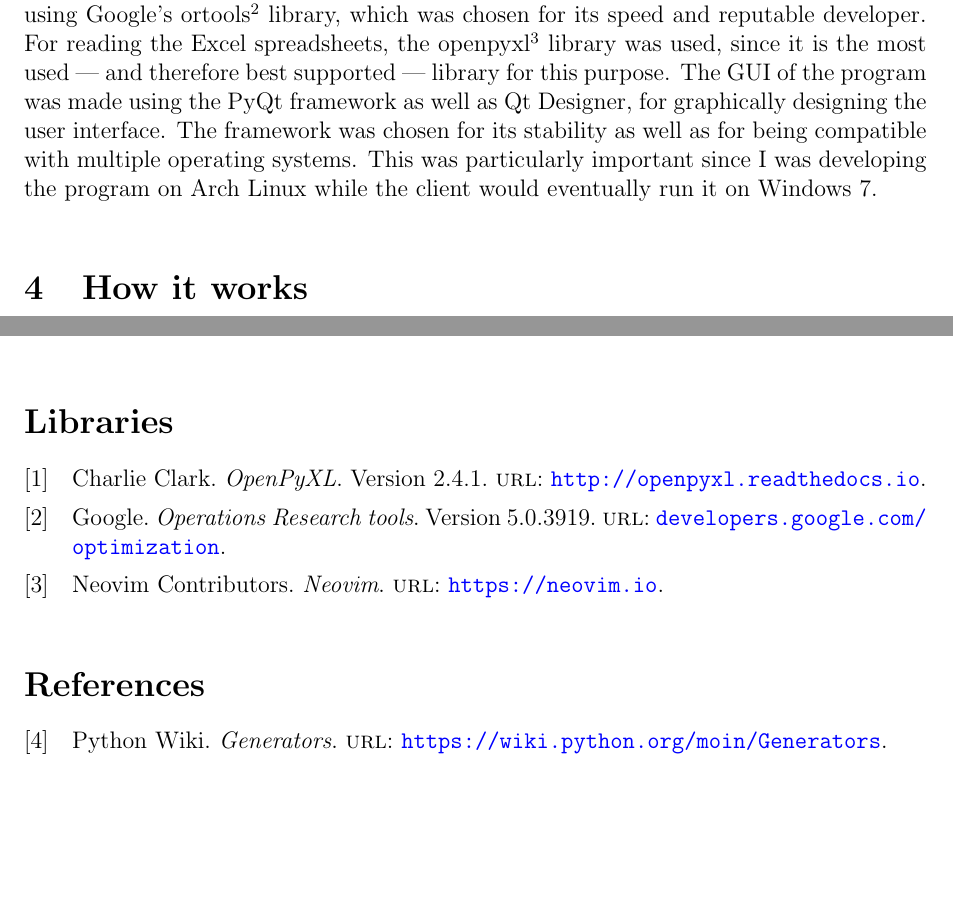
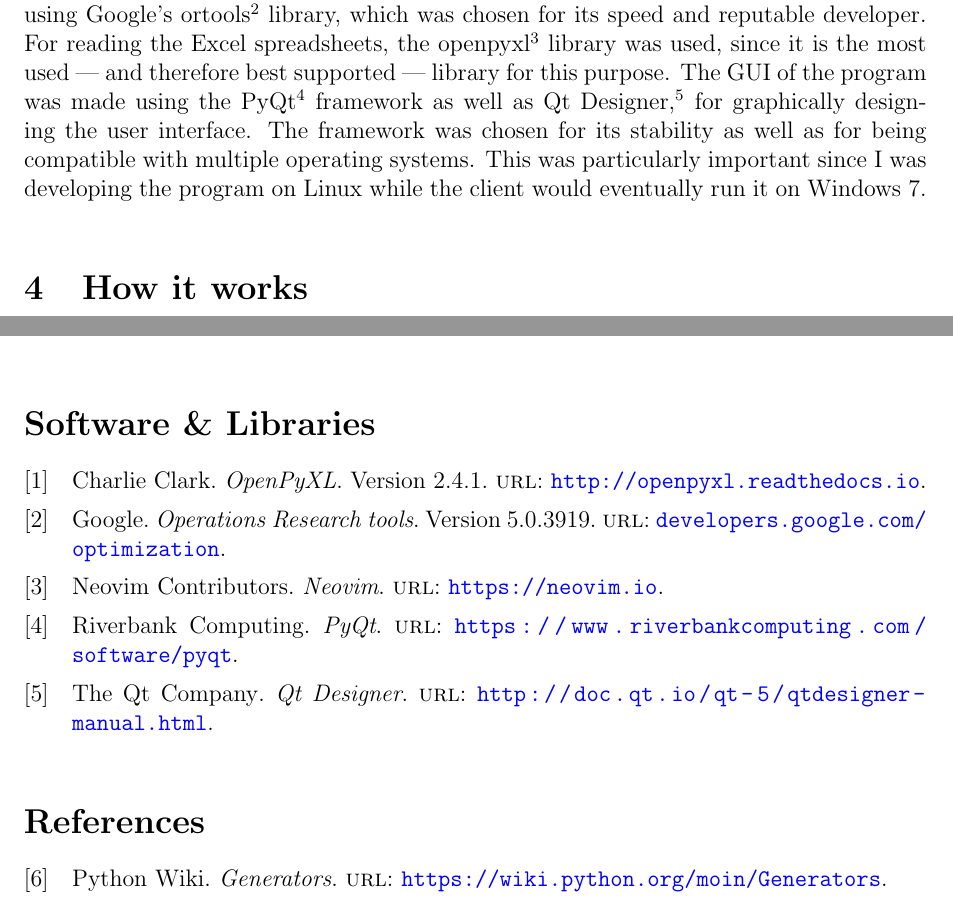
Before and after one commit to mpardalos/CS-Internal-Docs, a LaTeX document (Crit_C/Crit_C_Development.tex, which reads Crit_C/bibliography.bib): two parts of pages 3 and 6 of 6, joined at a grey line, cut so that both start at the same text, the shorter picture padded with empty space. Compiled offline with pdfLaTeX.

Commit message:
Cite pyqt and qtdesigner

```diff
--- a/Crit_C/Crit_C_Development.tex
+++ b/Crit_C/Crit_C_Development.tex
@@ -82,10 +82,10 @@ the application --- responsible for creating the timetables, given the students
 speed and reputable developer.  For reading the Excel spreadsheets, the
 openpyxl\autocite{openpyxl} library was used, since it is the most used --- and therefore
 best supported --- library for this purpose. The GUI of the program was made using the PyQt
-framework as well as Qt Designer, for graphically designing the user interface. The
-framework was chosen for its stability as well as for being compatible with multiple
-operating systems. This was particularly important since I was developing the program on
-Arch Linux while the client would eventually run it on Windows 7.
+\autocite{pyqt} framework as well as Qt Designer\autocite{qtdesigner}, for graphically
+designing the user interface. The framework was chosen for its stability as well as for
+being compatible with multiple operating systems. This was particularly important since I
+was developing the program on Linux while the client would eventually run it on Windows 7.
 
 
 \section{How it works}
@@ -227,6 +227,6 @@ to the solver, with comments explaining it step-by-step.
     \label{fig:solver_func}
 \end{figure}
 
-\printbibliography[type={software},title={Libraries}]
+\printbibliography[type={software},title={Software \& Libraries}]
 \printbibliography[type={online}, title={References}]
 \end{document}
--- a/Crit_C/bibliography.bib
+++ b/Crit_C/bibliography.bib
@@ -18,6 +18,18 @@
     url={https://neovim.io}
 }
 
+@software{pyqt,
+    author = {{Riverbank Computing}},
+    title = {{PyQt}},
+    url = {https://www.riverbankcomputing.com/software/pyqt}
+}
+
+@software{qtdesigner,
+    author = {{The Qt Company}},
+    title = {Qt Designer},
+    url = {http://doc.qt.io/qt-5/qtdesigner-manual.html}
+}
+
 @online{generators,
     title={Generators},
     author={{Python Wiki}},
```
